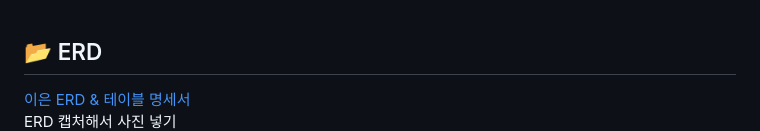
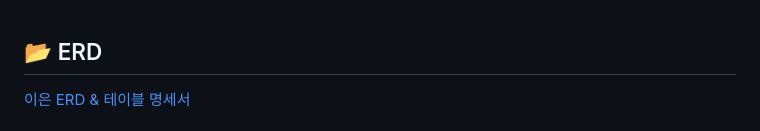
Before and after one commit to codestates-seb/seb44_main_021, a Markdown page: README.md, the part around the change printed below. GitHub-like rendering.

Commit message:
Update README.md
README ERD링크 수정, ERD 그림 추가

```diff
--- a/README.md
+++ b/README.md
@@ -97,3 +97,2 @@
 <br>
-ERD 캡처해서 사진 넣기
 <br>
```
Also changed, not shown: other parts of README.md (+4 -2 lines).
